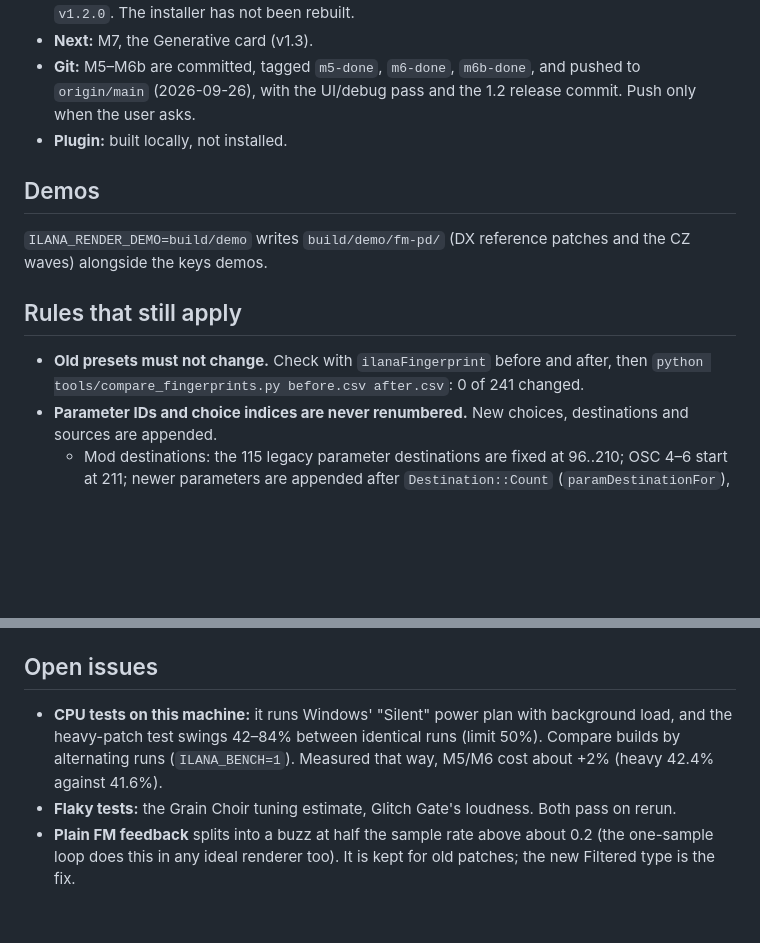
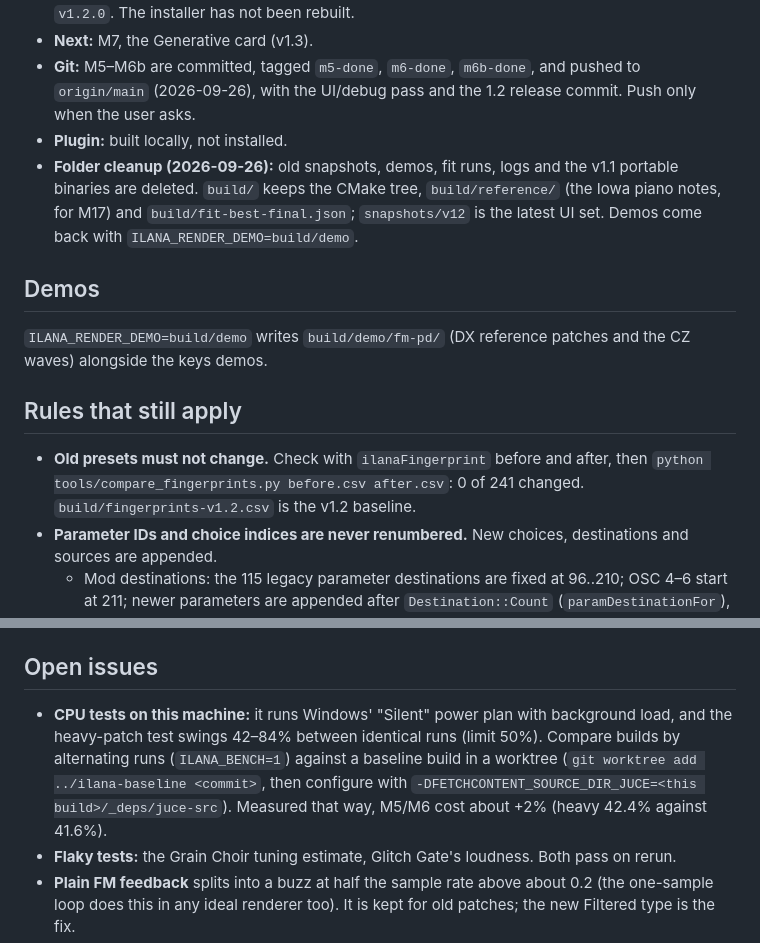
Before and after one commit to orth4x0r/ilanaSynth, a Markdown page: HANDOFF.md, 2 parts joined by grey strips. GitHub-like rendering; blank space fills up the shorter version.

Commit message:
Handoff: folder cleanup, v1.2 fingerprint baseline
Co-Authored-By: Claude Opus 5.5 <noreply@anthropic.com>

```diff
--- a/HANDOFF.md
+++ b/HANDOFF.md
@@ -10,12 +10,13 @@ Updated 2026-09-26. The source tree is the source of truth. Work on `main`; Clau
 - **Next:** M7, the Generative card (v1.3).
 - **Git:** M5–M6b are committed, tagged `m5-done`, `m6-done`, `m6b-done`, and pushed to `origin/main` (2026-09-26), with the UI/debug pass and the 1.2 release commit. Push only when the user asks.
 - **Plugin:** built locally, not installed.
+- **Folder cleanup (2026-09-26):** old snapshots, demos, fit runs, logs and the v1.1 portable binaries are deleted. `build/` keeps the CMake tree, `build/reference/` (the Iowa piano notes, for M17) and `build/fit-best-final.json`; `snapshots/v12` is the latest UI set. Demos come back with `ILANA_RENDER_DEMO=build/demo`.
 
 ## Demos
 `ILANA_RENDER_DEMO=build/demo` writes `build/demo/fm-pd/` (DX reference patches and the CZ waves) alongside the keys demos.
 
 ## Rules that still apply
-- **Old presets must not change.** Check with `ilanaFingerprint` before and after, then `python tools/compare_fingerprints.py before.csv after.csv`: 0 of 241 changed.
+- **Old presets must not change.** Check with `ilanaFingerprint` before and after, then `python tools/compare_fingerprints.py before.csv after.csv`: 0 of 241 changed. `build/fingerprints-v1.2.csv` is the v1.2 baseline.
 - **Parameter IDs and choice indices are never renumbered.** New choices, destinations and sources are appended.
   - Mod destinations: the 115 legacy parameter destinations are fixed at 96..210; OSC 4–6 start at 211; newer parameters are appended after `Destination::Count` (`paramDestinationFor`), in list order (M4's 89, then M5/M6's 52). `maxDestinations` is 512 (394 used).
   - LFO 5–16 and ENV 6–16 are appended sources. Mod slots 33–64 are appended parameters.
@@ -35,7 +36,7 @@ build/ilanaFingerprint_artefacts/Release/ilanaFingerprint.exe build/after.csv
 `ILANA_M5_TEST=1 ilanaTableTest.exe` runs only the M5/M6/M6b tests (about a minute).
 
 ## Open issues
-- **CPU tests on this machine:** it runs Windows' "Silent" power plan with background load, and the heavy-patch test swings 42–84% between identical runs (limit 50%). Compare builds by alternating runs (`ILANA_BENCH=1`). Measured that way, M5/M6 cost about +2% (heavy 42.4% against 41.6%).
+- **CPU tests on this machine:** it runs Windows' "Silent" power plan with background load, and the heavy-patch test swings 42–84% between identical runs (limit 50%). Compare builds by alternating runs (`ILANA_BENCH=1`) against a baseline build in a worktree (`git worktree add ../ilana-baseline <commit>`, then configure with `-DFETCHCONTENT_SOURCE_DIR_JUCE=<this build>/_deps/juce-src`). Measured that way, M5/M6 cost about +2% (heavy 42.4% against 41.6%).
 - **Flaky tests:** the Grain Choir tuning estimate, Glitch Gate's loudness. Both pass on rerun.
 - **Plain FM feedback** splits into a buzz at half the sample rate above about 0.2 (the one-sample loop does this in any ideal renderer too). It is kept for old patches; the new Filtered type is the fix.
 - **Host automation** of a choice parameter whose list grew (warp, amp envelope, mod destination) maps to other entries, because hosts store it normalised. Saved sessions are fine (they store the index).
```
